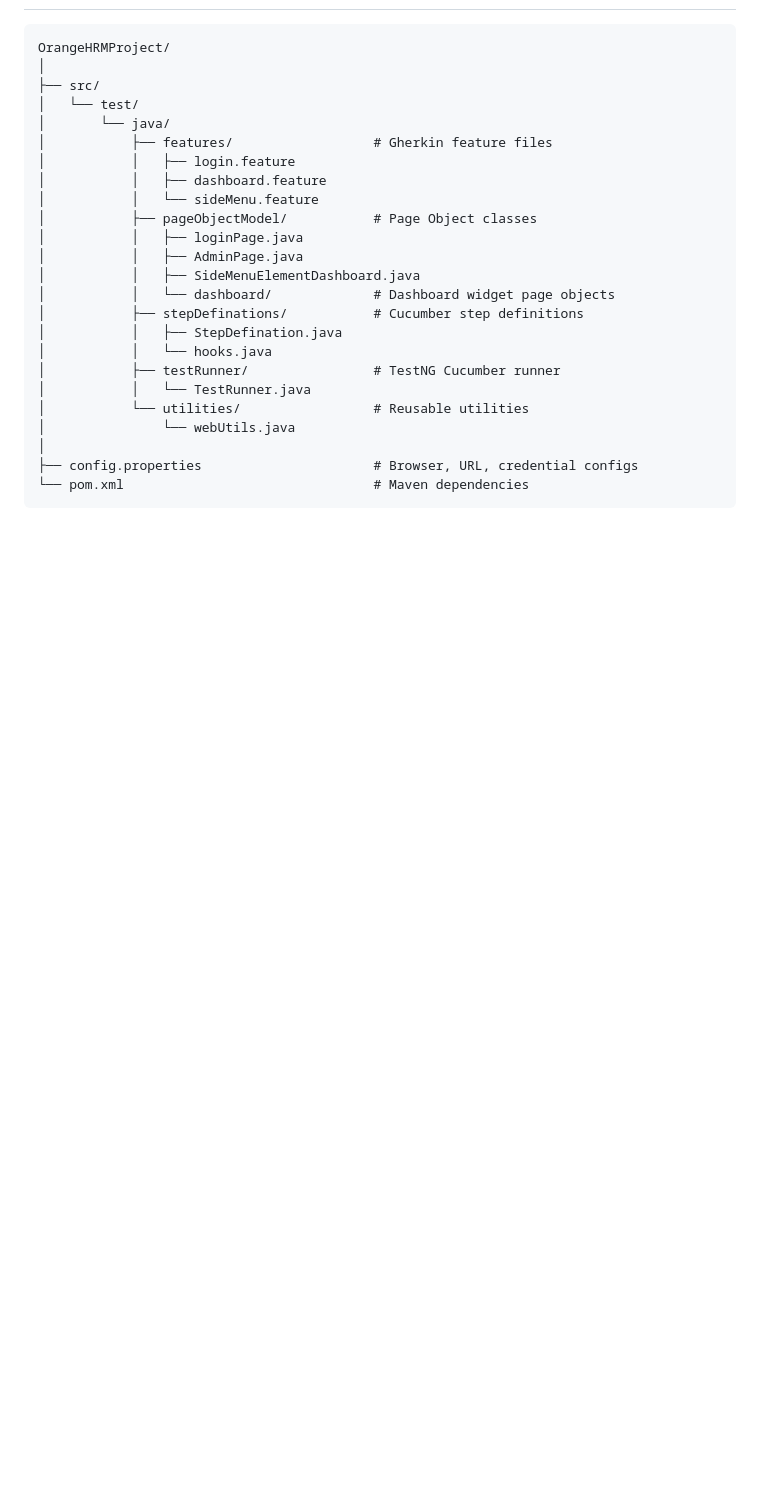
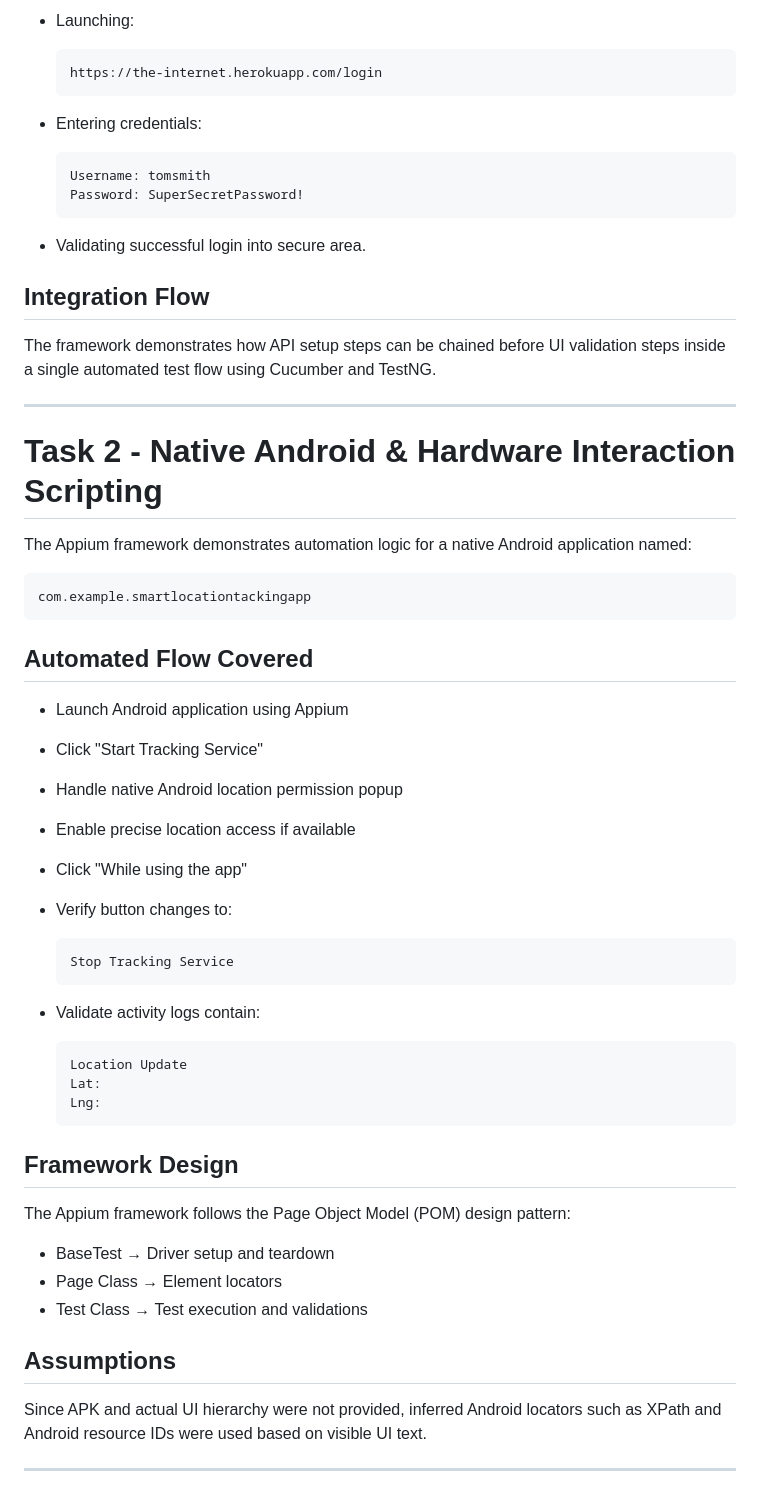
Before and after one commit to Harshadshinde7620/qa-automation-machine-test, a Markdown page: README.md, the part around one of its changes. GitHub-like rendering; blank space fills up the shorter version.

````diff
--- a/README.md
+++ b/README.md
@@ -28,25 +90,63 @@ Built on the live demo site: [https://opensource-demo.orangehrmlive.com/](https:
+* Launching:
+
+  ```text
+  https://the-internet.herokuapp.com/login
+  ```
+
+* Entering credentials:
+
+  ```text
+  Username: tomsmith
+  Password: SuperSecretPassword!
+  ```
+
+* Validating successful login into secure area.
+
+## Integration Flow
+
+The framework demonstrates how API setup steps can be chained before UI validation steps inside a single automated test flow using Cucumber and TestNG.
+
+---
+
+# Task 2 - Native Android & Hardware Interaction Scripting
+
+The Appium framework demonstrates automation logic for a native Android application named:
+
+```text
+com.example.smartlocationtackingapp
 ```
-OrangeHRMProject/
-│
-├── src/
-│   └── test/
-│       └── java/
-│           ├── features/                  # Gherkin feature files
-│           │   ├── login.feature
-│           │   ├── dashboard.feature
-│           │   └── sideMenu.feature
-│           ├── pageObjectModel/           # Page Object classes
-│           │   ├── loginPage.java
-│           │   ├── AdminPage.java
-│           │   ├── SideMenuElementDashboard.java
-│           │   └── dashboard/             # Dashboard widget page objects
-│           ├── stepDefinations/           # Cucumber step definitions
-│           │   ├── StepDefination.java
-│           │   └── hooks.java
-│           ├── testRunner/                # TestNG Cucumber runner
-│           │   └── TestRunner.java
-│           └── utilities/                 # Reusable utilities
-│               └── webUtils.java
-│
-├── config.properties                      # Browser, URL, credential configs
-└── pom.xml                                # Maven dependencies
+
+## Automated Flow Covered
+
+* Launch Android application using Appium
+* Click "Start Tracking Service"
+* Handle native Android location permission popup
+* Enable precise location access if available
+* Click "While using the app"
+* Verify button changes to:
+
+  ```text
+  Stop Tracking Service
+  ```
+* Validate activity logs contain:
+
+  ```text
+  Location Update
+  Lat:
+  Lng:
+  ```
+
+## Framework Design
+
+The Appium framework follows the Page Object Model (POM) design pattern:
+
+* BaseTest → Driver setup and teardown
+* Page Class → Element locators
+* Test Class → Test execution and validations
+
+## Assumptions
+
+Since APK and actual UI hierarchy were not provided, inferred Android locators such as XPath and Android resource IDs were used based on visible UI text.
+
+---
+
````
Also changed, not shown: other parts of README.md (+128 -101 lines).
